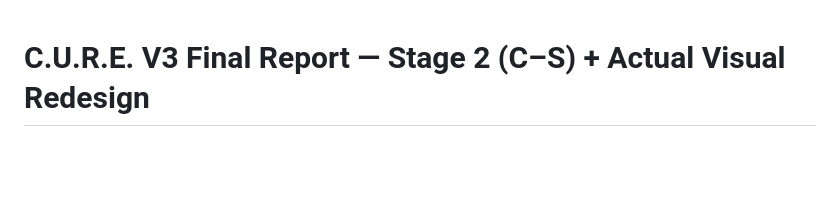
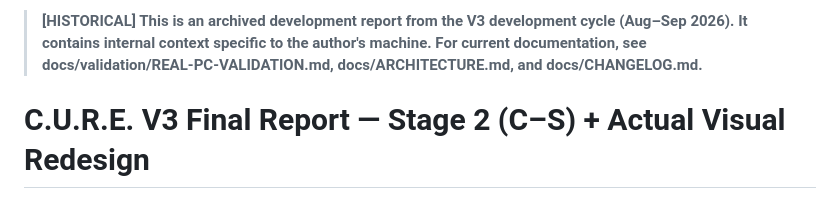
Before and after one commit to MadB0i/C.U.R.E, a Markdown page: docs/archive/CURE_V3_FINAL_REPORT.md, the part around the change. Rendered like a GitHub page; blank space fills up the shorter version.

Commit message:
chore: move 3 V3 audit reports to docs/archive/ with historical header

```diff
--- a/CURE_V3_FINAL_REPORT.md
+++ b/docs/archive/CURE_V3_FINAL_REPORT.md
@@ -1,3 +1,5 @@
+> **[HISTORICAL] This is an archived development report from the V3 development cycle (Aug–Sep 2026). It contains internal context specific to the author's machine. For current documentation, see docs/validation/REAL-PC-VALIDATION.md, docs/ARCHITECTURE.md, and docs/CHANGELOG.md.**
+
 # C.U.R.E. V3 Final Report — Stage 2 (C–S) + Actual Visual Redesign
 
 Status: **COMPLETE (implemented + verified)**. No commit performed. No
```
Also changed, not shown: docs/archive/CURE_UI_AUDIT_SUMMARY.md (renamed from CURE_UI_AUDIT_SUMMARY.md, +2 -0 lines), docs/archive/CURE_UI_AUDIT_V3.md (renamed from CURE_UI_AUDIT_V3.md, +2 -0 lines).
